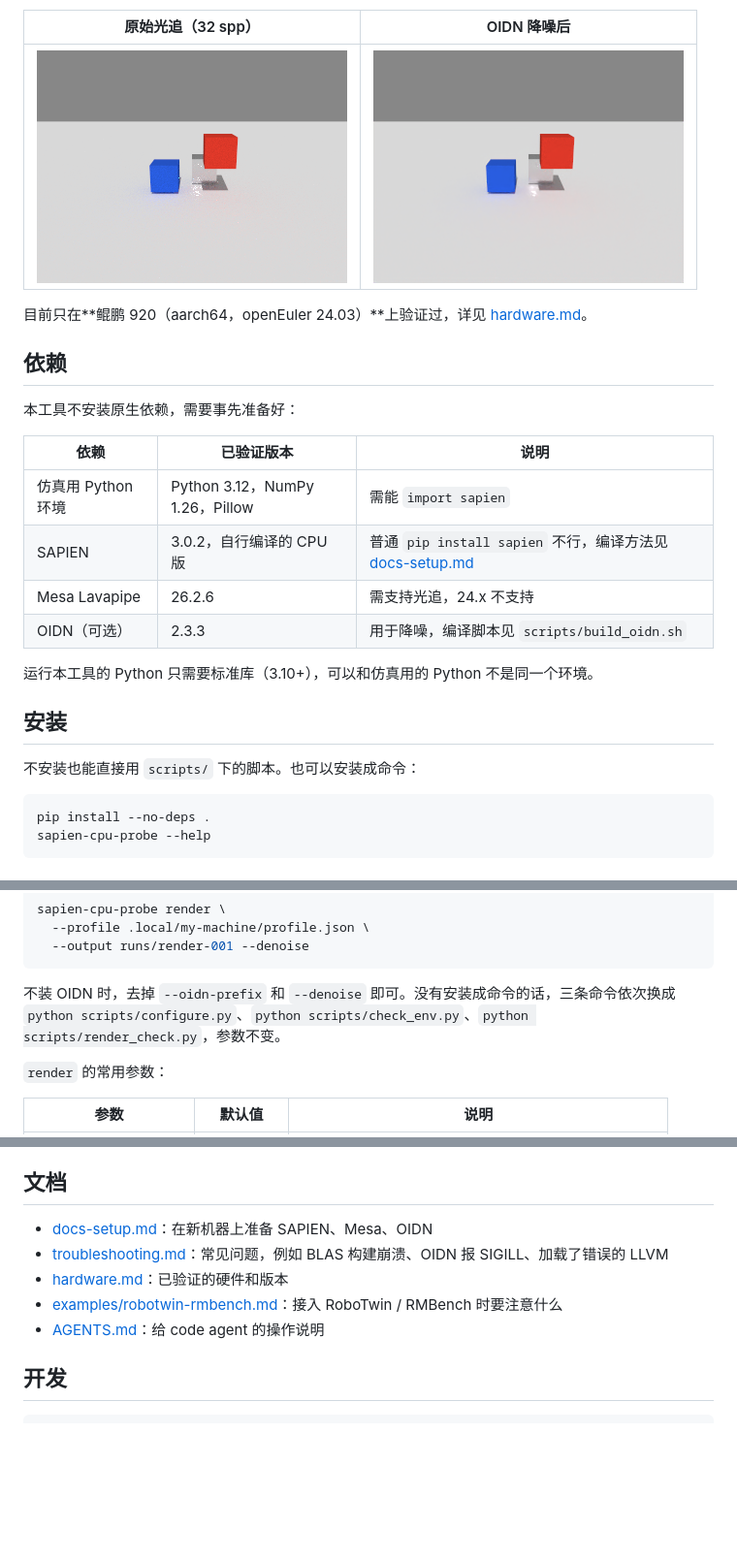
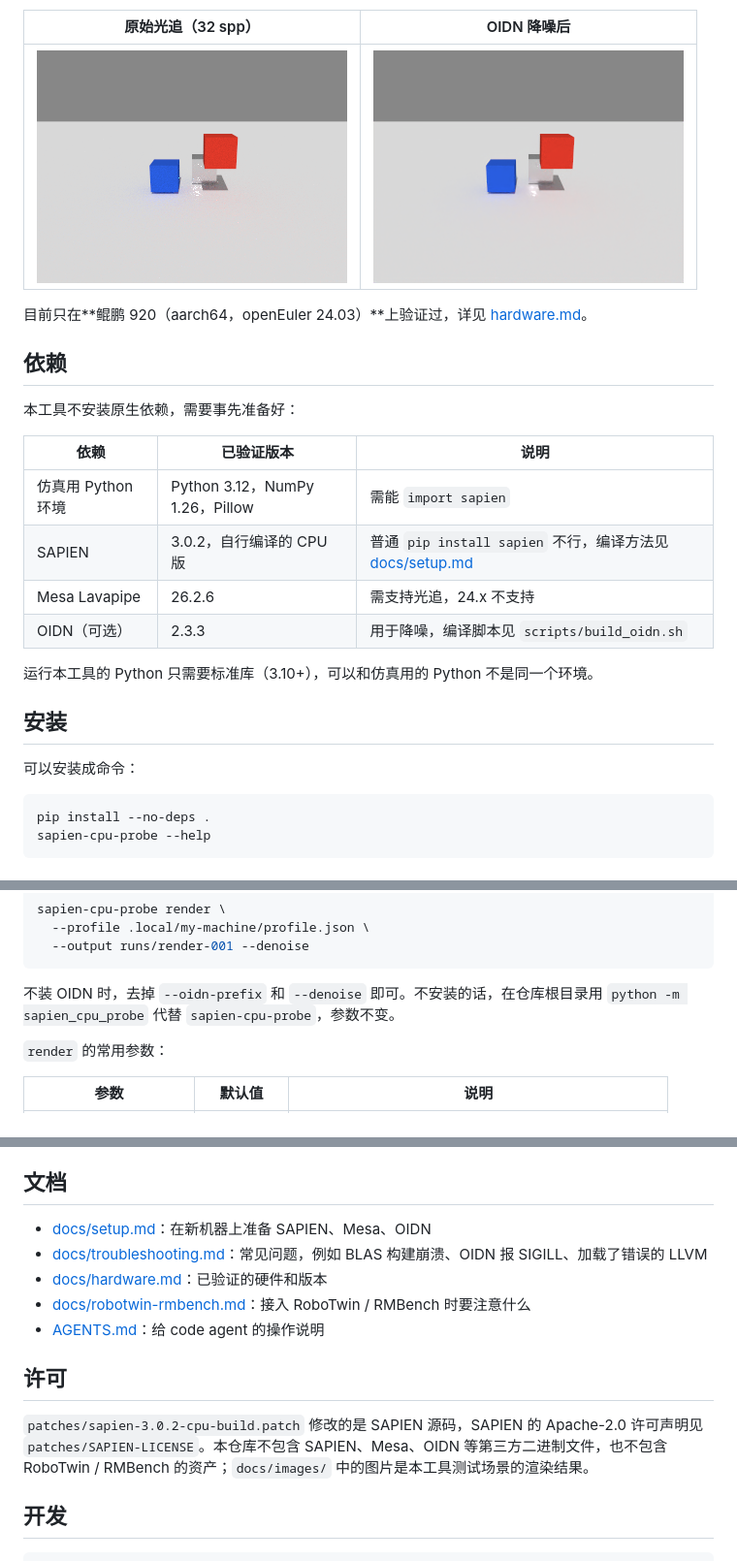
Before and after one commit to Meta-Intelligence-Project/arm64-cpu-robot-sim, a Markdown page: README.md, 3 parts joined by grey strips. Shown at 97% size. Drawn GitHub-style; blank space fills up the shorter version.

````diff
--- a/README.md
+++ b/README.md
@@ -12,5 +12,5 @@
 
 | 原始光追（32 spp） | OIDN 降噪后 |
 |---|---|
-| ![raw](examples/kunpeng-raw.png) | ![denoised](examples/kunpeng-denoised.png) |
+| ![raw](docs/images/kunpeng-raw.png) | ![denoised](docs/images/kunpeng-denoised.png) |
 
@@ -23,7 +23,7 @@
 | 依赖 | 已验证版本 | 说明 |
 |---|---|---|
 | 仿真用 Python 环境 | Python 3.12，NumPy 1.26，Pillow | 需能 `import sapien` |
-| SAPIEN | 3.0.2，自行编译的 CPU 版 | 普通 `pip install sapien` 不行，编译方法见 [docs-setup.md](docs-setup.md) |
+| SAPIEN | 3.0.2，自行编译的 CPU 版 | 普通 `pip install sapien` 不行，编译方法见 [docs/setup.md](docs/setup.md) |
 | Mesa Lavapipe | 26.2.6 | 需支持光追，24.x 不支持 |
 | OIDN（可选） | 2.3.3 | 用于降噪，编译脚本见 `scripts/build_oidn.sh` |
 
@@ -31,7 +31,7 @@
 
 ## 安装
 
-不安装也能直接用 `scripts/` 下的脚本。也可以安装成命令：
+可以安装成命令：
 
 ```bash
 pip install --no-deps .
@@ -67,7 +67,7 @@ sapien-cpu-probe render \
   --output runs/render-001 --denoise
 ```
 
-不装 OIDN 时，去掉 `--oidn-prefix` 和 `--denoise` 即可。没有安装成命令的话，三条命令依次换成 `python scripts/configure.py`、`python scripts/check_env.py`、`python scripts/render_check.py`，参数不变。
+不装 OIDN 时，去掉 `--oidn-prefix` 和 `--denoise` 即可。不安装的话，在仓库根目录用 `python -m sapien_cpu_probe` 代替 `sapien-cpu-probe`，参数不变。
 
 `render` 的常用参数：
 
@@ -106,11 +106,15 @@ stdout 最后一行是与 `result.json` 内容相同的 JSON。退出码：`0`
 
 ## 文档
 
-- [docs-setup.md](docs-setup.md)：在新机器上准备 SAPIEN、Mesa、OIDN
-- [troubleshooting.md](troubleshooting.md)：常见问题，例如 BLAS 构建崩溃、OIDN 报 SIGILL、加载了错误的 LLVM
-- [hardware.md](hardware.md)：已验证的硬件和版本
-- [examples/robotwin-rmbench.md](examples/robotwin-rmbench.md)：接入 RoboTwin / RMBench 时要注意什么
+- [docs/setup.md](docs/setup.md)：在新机器上准备 SAPIEN、Mesa、OIDN
+- [docs/troubleshooting.md](docs/troubleshooting.md)：常见问题，例如 BLAS 构建崩溃、OIDN 报 SIGILL、加载了错误的 LLVM
+- [docs/hardware.md](docs/hardware.md)：已验证的硬件和版本
+- [docs/robotwin-rmbench.md](docs/robotwin-rmbench.md)：接入 RoboTwin / RMBench 时要注意什么
 - [AGENTS.md](AGENTS.md)：给 code agent 的操作说明
+
+## 许可
+
+`patches/sapien-3.0.2-cpu-build.patch` 修改的是 SAPIEN 源码，SAPIEN 的 Apache-2.0 许可声明见 `patches/SAPIEN-LICENSE`。本仓库不包含 SAPIEN、Mesa、OIDN 等第三方二进制文件，也不包含 RoboTwin / RMBench 的资产；`docs/images/` 中的图片是本工具测试场景的渲染结果。
 
 ## 开发
 
````
Also changed, not shown: other parts of README.md (+1 -1 lines), AGENTS.md (+26 -17 lines), THIRD_PARTY.md (deleted, +0 -7 lines), docs-setup.md (deleted, +0 -60 lines), docs/hardware.md (added, +40 -0 lines), docs/robotwin-rmbench.md (added, +67 -0 lines), docs/setup.md (added, +94 -0 lines), docs/troubleshooting.md (added, +57 -0 lines), examples/robotwin-rmbench.md (deleted, +0 -47 lines), hardware.md (deleted, +0 -28 lines), troubleshooting.md (deleted, +0 -19 lines), docs/images/kunpeng-denoised.png (renamed from examples/kunpeng-denoised.png), docs/images/kunpeng-raw.png (renamed from examples/kunpeng-raw.png), 7 other files.
